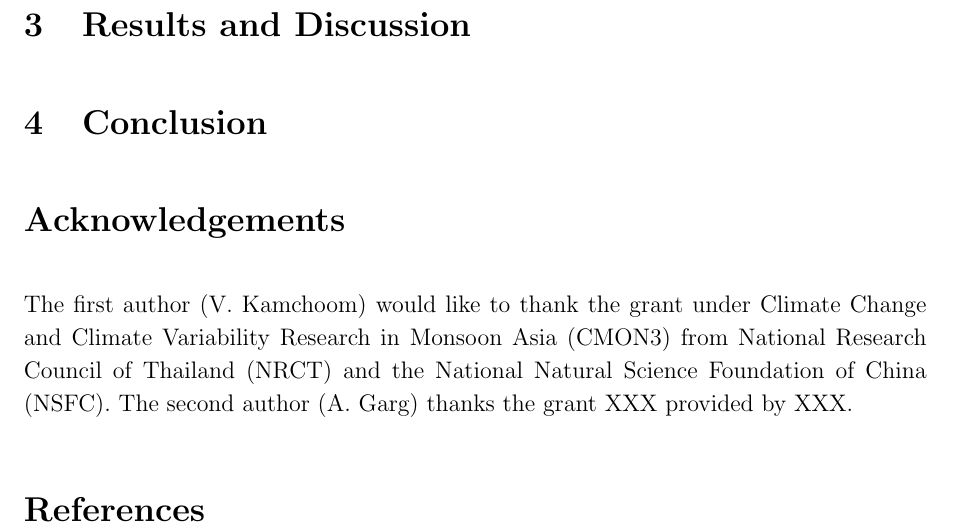
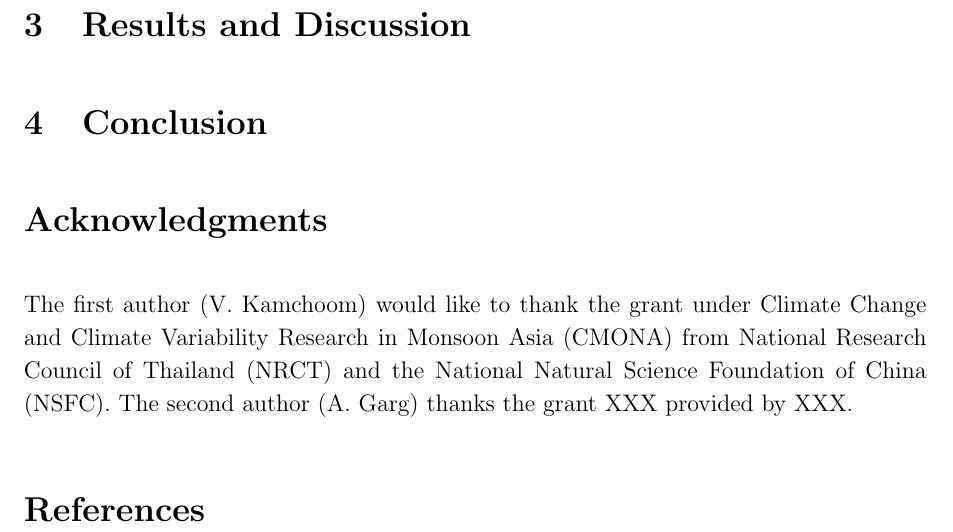
Before and after one commit to rsk9607/Bankok-Clay-paper, a LaTeX paper (manuscript.tex): part of page 2 of 2, cut so that both start at the same text. Compiled offline with pdfLaTeX.

Commit message:
minor changes

```diff
--- a/manuscript.tex
+++ b/manuscript.tex
@@ -77,11 +77,13 @@
 
 	\section{Results and Discussion}
 
+
+
 	\section{Conclusion}
 
-	\section*{Acknowledgements}
+	\section*{Acknowledgments}
 
-	The first author (V. Kamchoom) would like to thank the grant under Climate Change and Climate Variability Research in Monsoon Asia (CMON3) from National Research Council of Thailand (NRCT) and the National Natural Science Foundation of China (NSFC). The second author (A. Garg) thanks the grant XXX provided by XXX.
+	The first author (V. Kamchoom) would like to thank the grant under Climate Change and Climate Variability Research in Monsoon Asia (CMONA) from National Research Council of Thailand (NRCT) and the National Natural Science Foundation of China (NSFC). The second author (A. Garg) thanks the grant XXX provided by XXX.
 
 	\bibliographystyle{unsrtnat}
 	\bibliography{reference.bib}
```
Also changed, not shown: manuscript.pdf, 2 other files.
